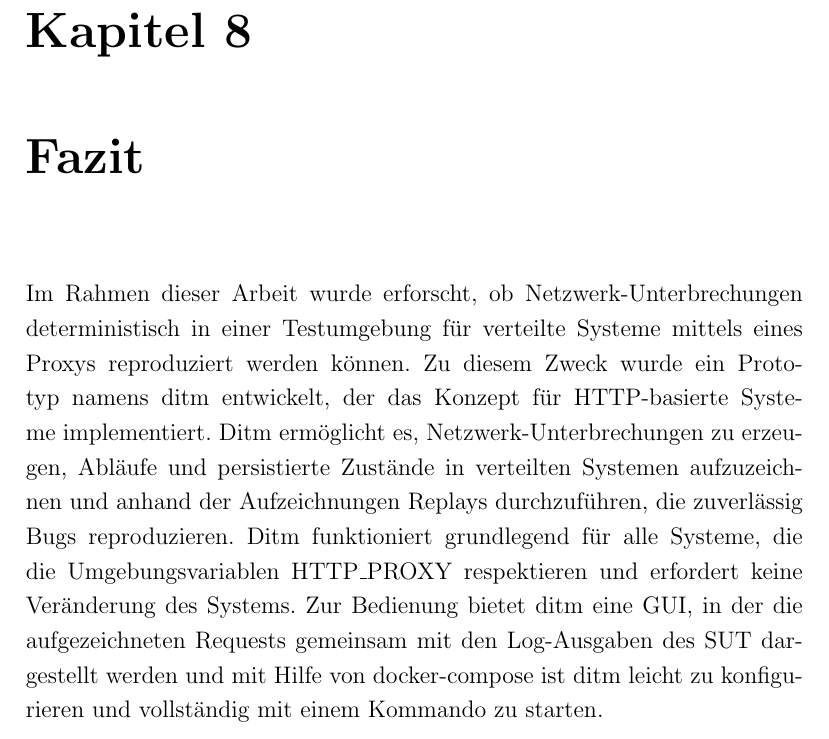
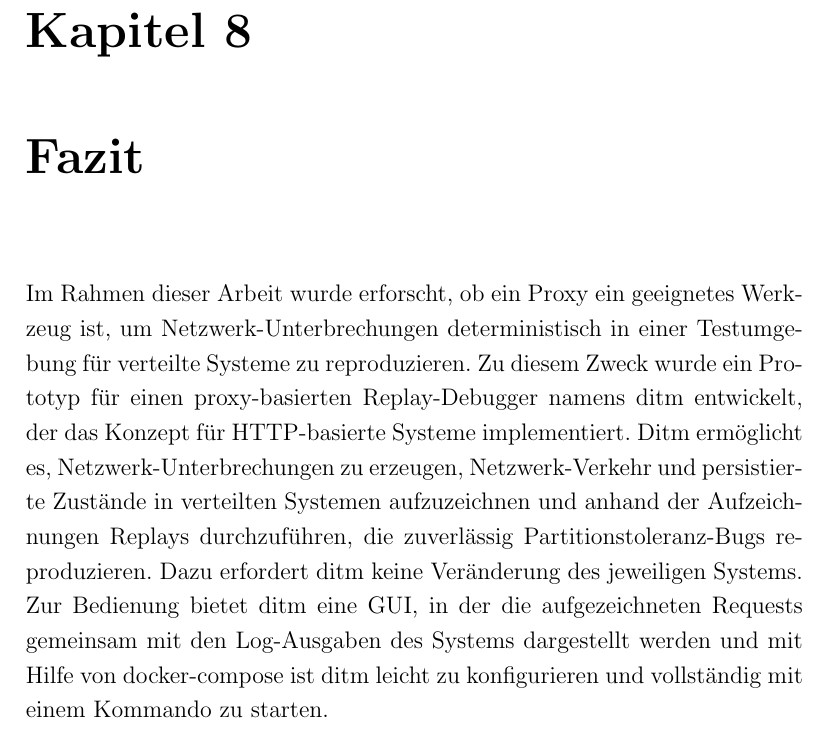
Before and after one commit to JonathanArns/ditm, a LaTeX thesis (thesis/thesis.tex): part of page 70 of 80, cut so that both start at the same text. Compiled offline with pdfLaTeX.

Commit message:
adjust conclusion

```diff
--- a/thesis/thesis.tex
+++ b/thesis/thesis.tex
@@ -1538,13 +1538,14 @@ Situation komplett händisch reproduziert werden müsste.
 
 
 \chapter{Fazit}
-Im Rahmen dieser Arbeit wurde erforscht, ob Netzwerk-Unterbrechungen deterministisch in einer Testumgebung für verteilte Systeme
-mittels eines Proxys reproduziert werden können. Zu diesem Zweck wurde ein Prototyp namens ditm entwickelt, der das Konzept für
-HTTP-basierte Systeme implementiert. Ditm ermöglicht es, Netzwerk-Unterbrechungen zu erzeugen, Abläufe und persistierte Zustände
-in verteilten Systemen aufzuzeichnen und anhand der Aufzeichnungen Replays durchzuführen, die zuverlässig Bugs reproduzieren. Ditm
-funktioniert grundlegend für alle Systeme, die die Umgebungsvariablen HTTP\_PROXY respektieren und erfordert keine Veränderung des
-Systems. Zur Bedienung bietet ditm eine GUI, in der die aufgezeichneten Requests gemeinsam mit den Log-Ausgaben des SUT
-dargestellt werden und mit Hilfe von docker-compose ist ditm leicht zu konfigurieren und vollständig mit einem Kommando zu starten.
+Im Rahmen dieser Arbeit wurde erforscht, ob ein Proxy ein geeignetes Werkzeug ist, um Netzwerk-Unterbrechungen deterministisch in
+einer Testumgebung für verteilte Systeme zu reproduzieren. Zu diesem Zweck wurde ein Prototyp für einen proxy-basierten
+Replay-Debugger namens ditm entwickelt, der das Konzept für HTTP-basierte Systeme implementiert. Ditm ermöglicht es,
+Netzwerk-Unterbrechungen zu erzeugen, Netzwerk-Verkehr und persistierte Zustände in verteilten Systemen aufzuzeichnen und anhand der
+Aufzeichnungen Replays durchzuführen, die zuverlässig Partitionstoleranz-Bugs reproduzieren. Dazu erfordert ditm keine Veränderung
+des jeweiligen Systems. Zur Bedienung bietet ditm eine GUI, in der die aufgezeichneten Requests gemeinsam mit den Log-Ausgaben des
+Systems dargestellt werden und mit Hilfe von docker-compose ist ditm leicht zu konfigurieren und vollständig mit einem Kommando zu
+starten.
 
 Die Fähigkeit von ditm, Partitionstoleranz-Bugs deterministisch zu reproduzieren wurde mit fünf verschiedenen Bugs in drei verschiedenen Systemen
 evaluiert, darunter das Produktionssystem des Startups Spenoki. Die Ergebnisse zeigen, dass das Prinzip grundsätzlich funktioniert, auch wenn
```
